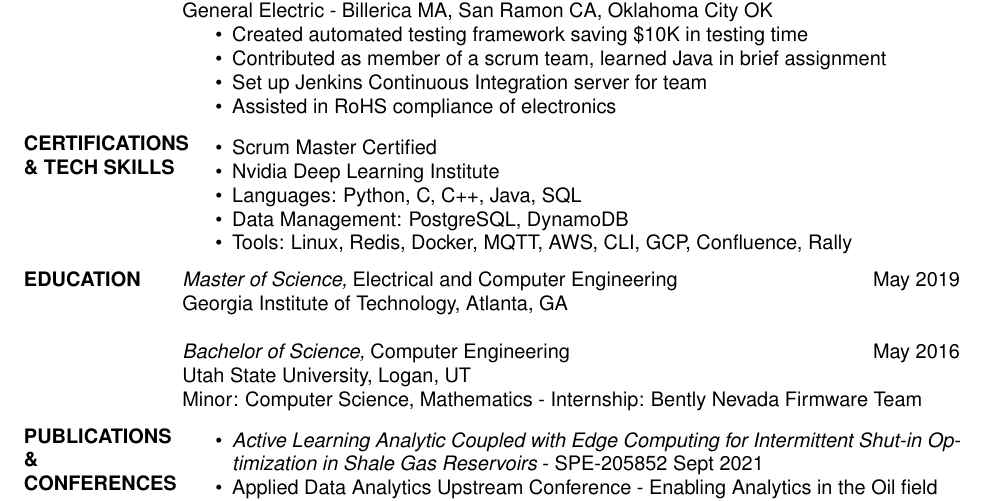
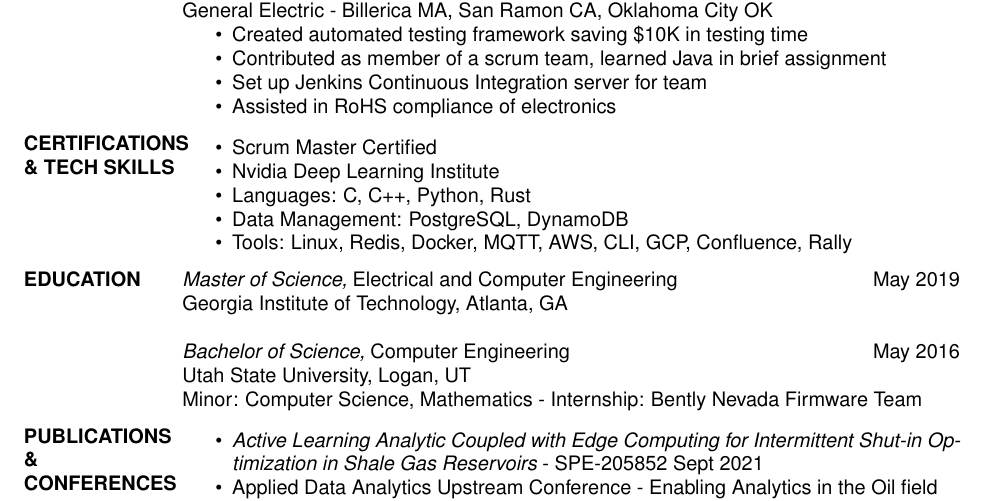
Before and after one commit to Gator-RR/Skills-Resume, a LaTeX CV (res9b.tex): part of the page, cut so that both start at the same text. Compiled offline with pdfLaTeX.

Commit message:
Update languages

```diff
--- a/res9b.tex
+++ b/res9b.tex
@@ -43,7 +43,7 @@
 	\begin{itemize} \itemsep -2pt
 		\item Scrum Master Certified
 		\item Nvidia Deep Learning Institute
-		\item Languages: Python, C, C++, Java, SQL
+		\item Languages: C, C++, Python, Rust
 		\item Data Management: PostgreSQL, DynamoDB
 		\item Tools: Linux, Redis, Docker, MQTT, AWS, CLI, GCP, Confluence, Rally
 	\end{itemize}
```
Also changed, not shown: res9b.pdf, 4 other files.
